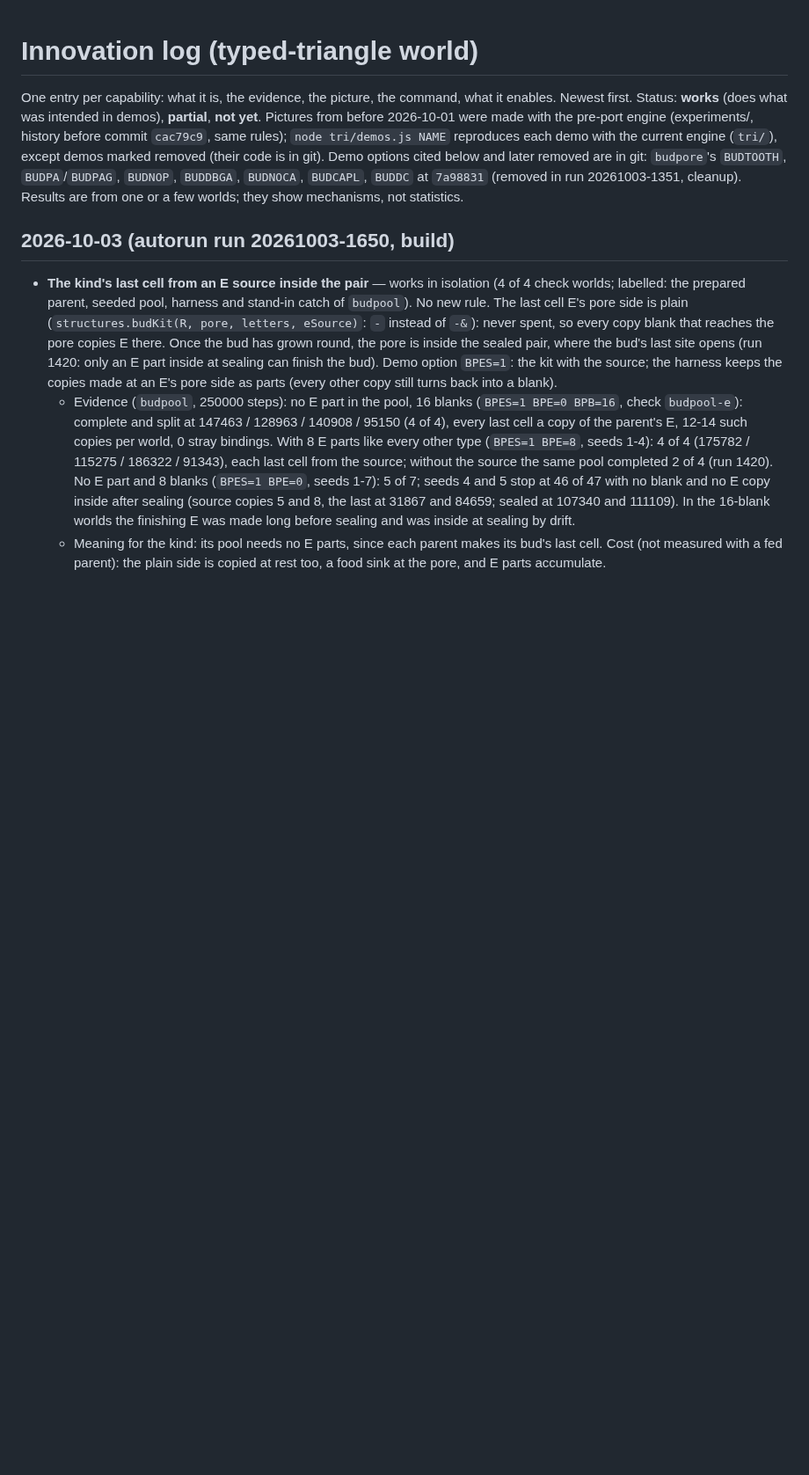
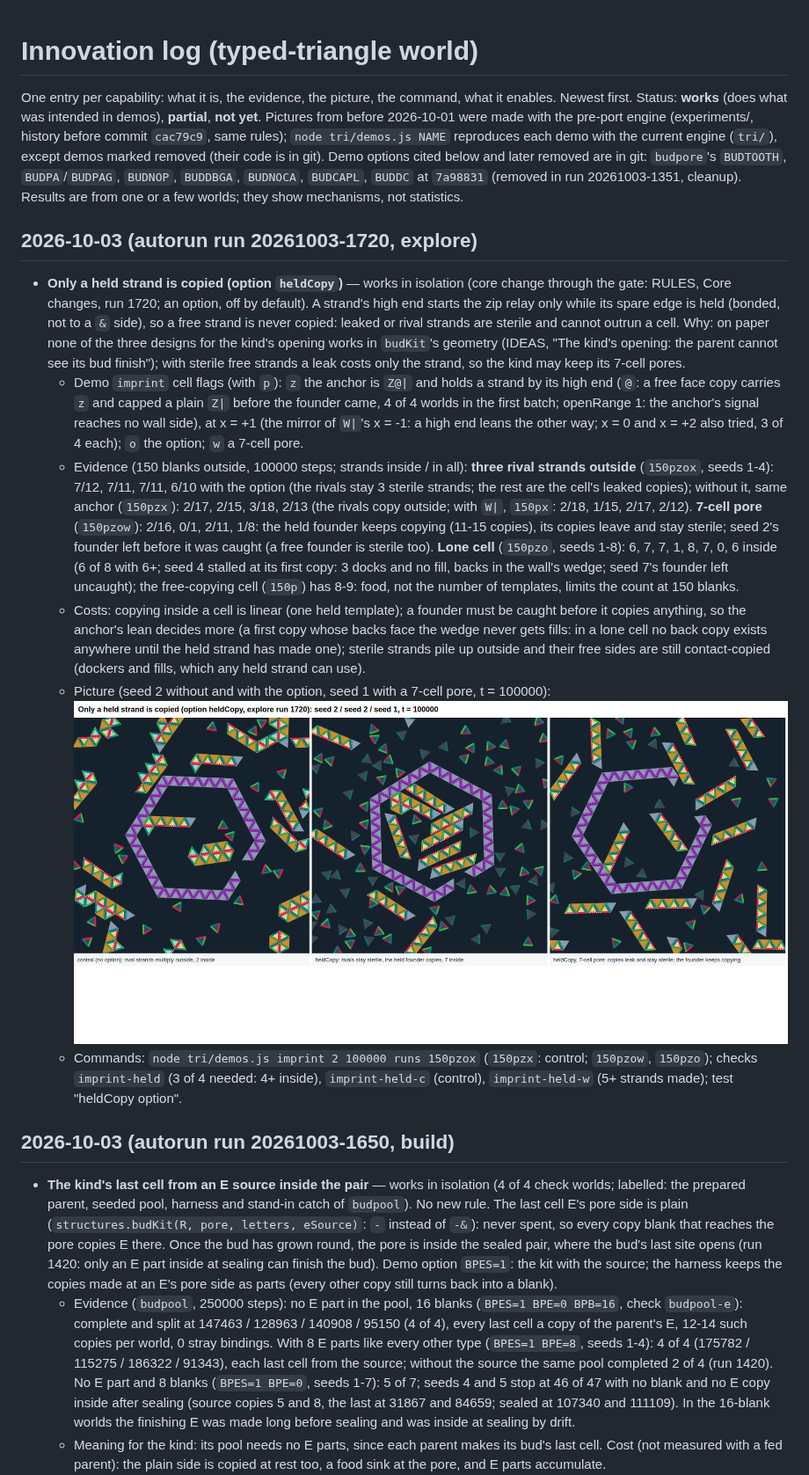
Before and after one commit to decentbob/plywood-replicator, a Markdown page: docs/INNOVATIONS.md, the part around the change. Shown at 88% size. Rendered like a GitHub page; pictures changed too: docs/pictures/held_copy.png (added); blank space fills up the shorter version.

Commit message:
explore 1720: records (INNOVATIONS, IDEAS, ROADMAP), picture; budpore BUDPFE without BUDPF; check 42 of 42

```diff
--- a/docs/INNOVATIONS.md
+++ b/docs/INNOVATIONS.md
@@ -7,6 +7,36 @@ reproduces each demo with the current engine (`tri/`), except demos marked remov
 below and later removed are in git: `budpore`'s `BUDTOOTH`, `BUDPA`/`BUDPAG`, `BUDNOP`, `BUDDBGA`, `BUDNOCA`,
 `BUDCAPL`, `BUDDC` at `7a98831` (removed in run 20261003-1351, cleanup). Results are from one or a few worlds; they show mechanisms,
 not statistics.
+
+## 2026-10-03 (autorun run 20261003-1720, explore)
+
+- **Only a held strand is copied (option `heldCopy`)** — works in isolation (core change through the gate: RULES, Core
+  changes, run 1720; an option, off by default). A strand's high end starts the zip relay only while its spare edge is
+  held (bonded, not to a `&` side), so a free strand is never copied: leaked or rival strands are sterile and cannot
+  outrun a cell. Why: on paper none of the three designs for the kind's opening works in `budKit`'s geometry (IDEAS,
+  "The kind's opening: the parent cannot see its bud finish"); with sterile free strands a leak costs only the strand,
+  so the kind may keep its 7-cell pores.
+  - Demo `imprint` cell flags (with `p`): `z` the anchor is `Z@|` and holds a strand by its high end (`@`: a free face
+    copy carries `z` and capped a plain `Z|` before the founder came, 4 of 4 worlds in the first batch; openRange 1:
+    the anchor's signal reaches no wall side), at x = +1 (the mirror of `W|`'s x = -1: a high end leans the other way;
+    x = 0 and x = +2 also tried, 3 of 4 each); `o` the option; `w` a 7-cell pore.
+  - Evidence (150 blanks outside, 100000 steps; strands inside / in all): **three rival strands outside** (`150pzox`,
+    seeds 1-4): 7/12, 7/11, 7/11, 6/10 with the option (the rivals stay 3 sterile strands; the rest are the cell's
+    leaked copies); without it, same anchor (`150pzx`): 2/17, 2/15, 3/18, 2/13 (the rivals copy outside; with `W|`,
+    `150px`: 2/18, 1/15, 2/17, 2/12). **7-cell pore** (`150pzow`): 2/16, 0/1, 2/11, 1/8: the held founder keeps
+    copying (11-15 copies), its copies leave and stay sterile; seed 2's founder left before it was caught (a free
+    founder is sterile too). **Lone cell** (`150pzo`, seeds 1-8): 6, 7, 7, 1, 8, 7, 0, 6 inside (6 of 8 with 6+;
+    seed 4 stalled at its first copy: 3 docks and no fill, backs in the wall's wedge; seed 7's founder left uncaught);
+    the free-copying cell (`150p`) has 8-9: food, not the number of templates, limits the count at 150 blanks.
+  - Costs: copying inside a cell is linear (one held template); a founder must be caught before it copies anything,
+    so the anchor's lean decides more (a first copy whose backs face the wedge never gets fills: in a lone cell no back
+    copy exists anywhere until the held strand has made one); sterile strands pile up outside and their free sides are
+    still contact-copied (dockers and fills, which any held strand can use).
+  - Picture (seed 2 without and with the option, seed 1 with a 7-cell pore, t = 100000):
+    ![only a held strand is copied](pictures/held_copy.png)
+  - Commands: `node tri/demos.js imprint 2 100000 runs 150pzox` (`150pzx`: control; `150pzow`, `150pzo`); checks
+    `imprint-held` (3 of 4 needed: 4+ inside), `imprint-held-c` (control), `imprint-held-w` (5+ strands made);
+    test "heldCopy option".
 
 ## 2026-10-03 (autorun run 20261003-1650, build)
 
```
Also changed, not shown: ROADMAP.md (+3 -1 lines), 1 other file.
